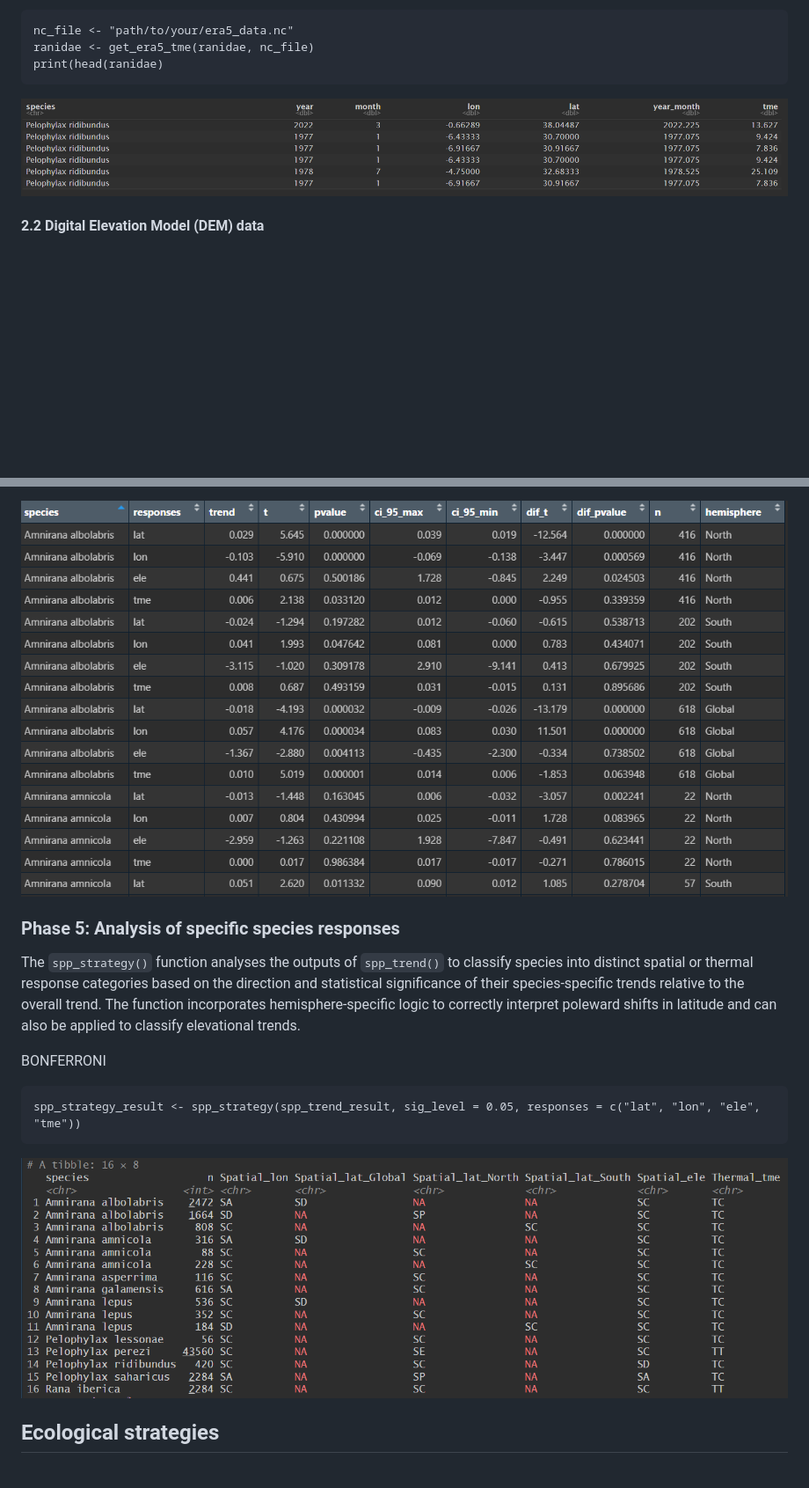
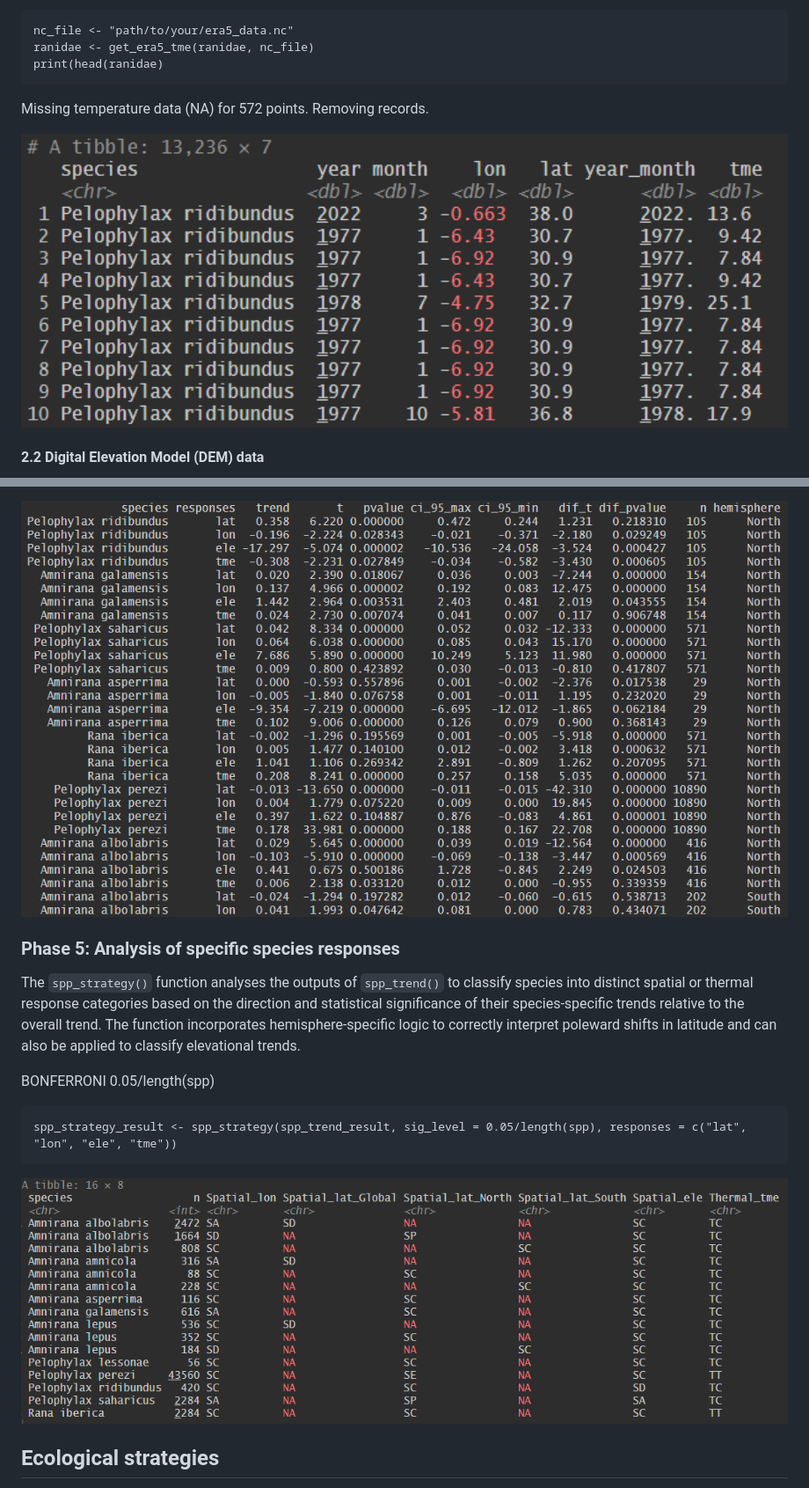
Before and after one commit to MarioMingarro/SppTrend, a Markdown page: README.md, 2 parts joined by grey strips. Shown: that part at 88% size. Rendered like a GitHub page; pictures changed too: man/figures/E3.png, man/figures/E6.png, man/figures/E7.png; blank space fills up the shorter version.

````diff
--- a/README.md
+++ b/README.md
@@ -144,6 +144,7 @@ nc_file <- "path/to/your/era5_data.nc"
 ranidae <- get_era5_tme(ranidae, nc_file)
 print(head(ranidae)
 ```
+Missing temperature data (NA) for 572 points. Removing records.
 
 <div align="left">
   <img src="man/figures/E3.png" width="100%">
@@ -207,10 +216,10 @@ print(head(spp_trend_result))
 The `spp_strategy()` function analyses the outputs of `spp_trend()` to classify species into distinct spatial or thermal response categories based on the direction and statistical significance of their species-specific trends relative to the overall trend.
 The function incorporates hemisphere-specific logic to correctly interpret poleward shifts in latitude and can also be applied to classify elevational trends.
 
-BONFERRONI
+BONFERRONI 0.05/length(spp)
 
 ```{r}
-spp_strategy_result <- spp_strategy(spp_trend_result, sig_level = 0.05, responses = c("lat", "lon", "ele", "tme"))
+spp_strategy_result <- spp_strategy(spp_trend_result, sig_level = 0.05/length(spp), responses = c("lat", "lon", "ele", "tme"))
 ```
 <div align="left">
   <img src="man/figures/E7.png" width="100%">
````
Also changed, not shown: other parts of README.md (+8 -0 lines), man/figures/E1_2.png (added), man/figures/E4.png, man/figures/E5.png.
